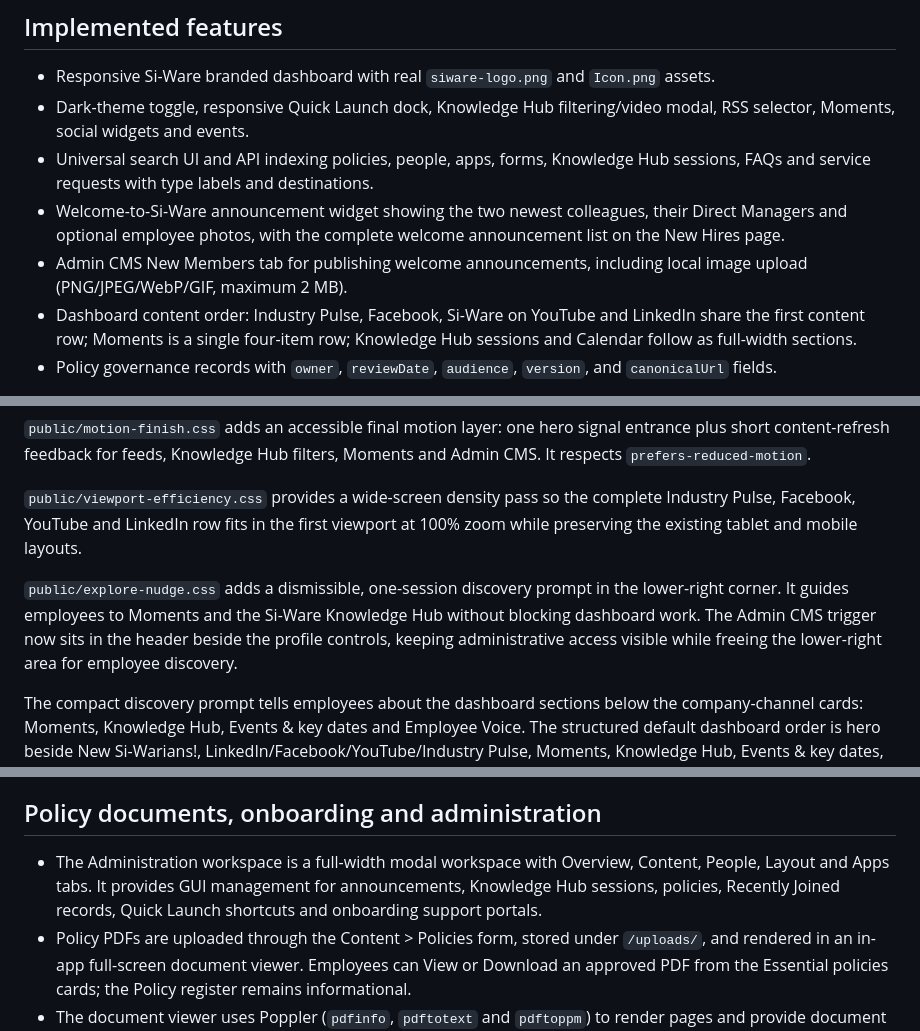
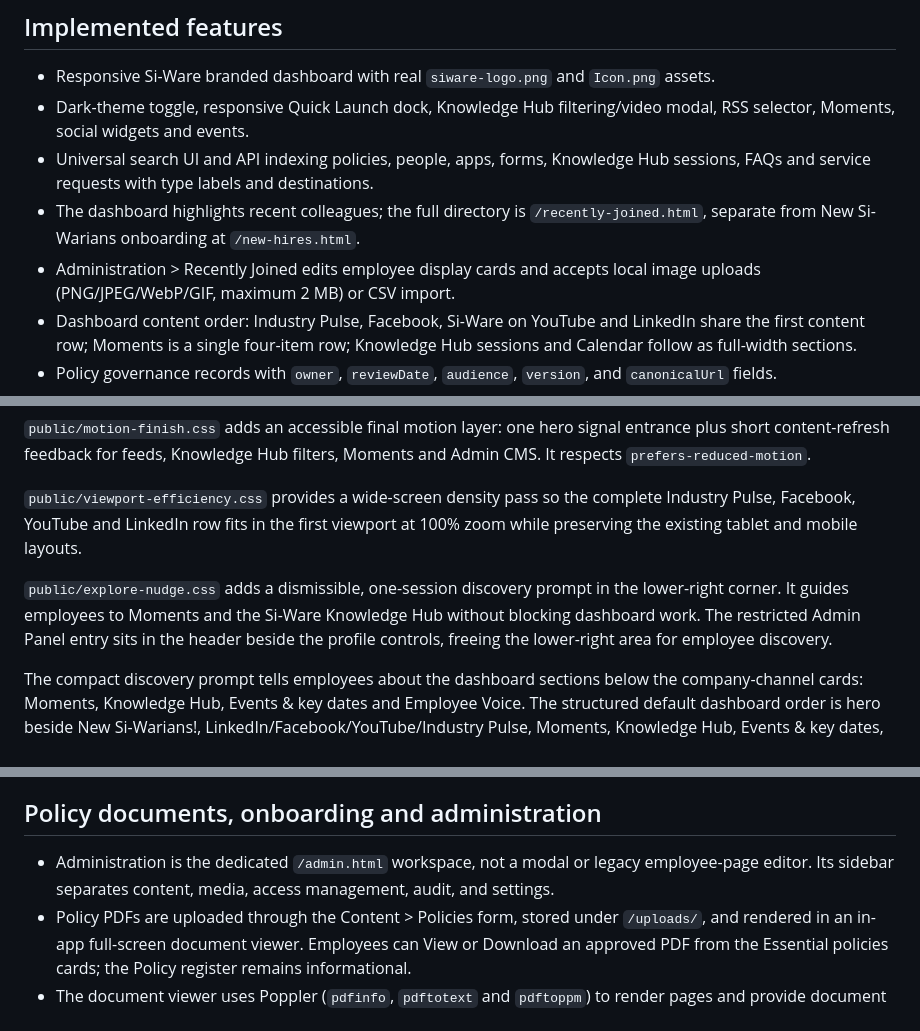
Before and after one commit to marwanelafifi-dev/Intranet, a Markdown page: CLAUDE.md, 3 parts joined by grey strips. Rendered like a GitHub page.

```diff
--- a/CLAUDE.md
+++ b/CLAUDE.md
@@ -66,8 +90,8 @@ Open `http://localhost:8081`. Host port `8081` maps to container port `8080` bec
 - Responsive Si-Ware branded dashboard with real `siware-logo.png` and `Icon.png` assets.
 - Dark-theme toggle, responsive Quick Launch dock, Knowledge Hub filtering/video modal, RSS selector, Moments, social widgets and events.
 - Universal search UI and API indexing policies, people, apps, forms, Knowledge Hub sessions, FAQs and service requests with type labels and destinations.
-- Welcome-to-Si-Ware announcement widget showing the two newest colleagues, their Direct Managers and optional employee photos, with the complete welcome announcement list on the New Hires page.
-- Admin CMS New Members tab for publishing welcome announcements, including local image upload (PNG/JPEG/WebP/GIF, maximum 2 MB).
+- The dashboard highlights recent colleagues; the full directory is `/recently-joined.html`, separate from New Si-Warians onboarding at `/new-hires.html`.
+- Administration > Recently Joined edits employee display cards and accepts local image uploads (PNG/JPEG/WebP/GIF, maximum 2 MB) or CSV import.
 - Dashboard content order: Industry Pulse, Facebook, Si-Ware on YouTube and LinkedIn share the first content row; Moments is a single four-item row; Knowledge Hub sessions and Calendar follow as full-width sections.
 - Policy governance records with `owner`, `reviewDate`, `audience`, `version`, and `canonicalUrl` fields.
 - Shareable New Si-Warians! page at `/new-hires.html` with first-week guidance and policy content.
@@ -97,7 +125,7 @@ The current visual system follows the supplied Si-Ware portal reference: clean w
 
 `public/viewport-efficiency.css` provides a wide-screen density pass so the complete Industry Pulse, Facebook, YouTube and LinkedIn row fits in the first viewport at 100% zoom while preserving the existing tablet and mobile layouts.
 
-`public/explore-nudge.css` adds a dismissible, one-session discovery prompt in the lower-right corner. It guides employees to Moments and the Si-Ware Knowledge Hub without blocking dashboard work. The Admin CMS trigger now sits in the header beside the profile controls, keeping administrative access visible while freeing the lower-right area for employee discovery.
+`public/explore-nudge.css` adds a dismissible, one-session discovery prompt in the lower-right corner. It guides employees to Moments and the Si-Ware Knowledge Hub without blocking dashboard work. The restricted Admin Panel entry sits in the header beside the profile controls, freeing the lower-right area for employee discovery.
 
 The compact discovery prompt tells employees about the dashboard sections below the company-channel cards: Moments, Knowledge Hub, Events & key dates and Employee Voice. The structured default dashboard order is hero beside New Si-Warians!, LinkedIn/Facebook/YouTube/Industry Pulse, Moments, Knowledge Hub, Events & key dates, then Whistleblower. The saved layout is versioned so this structured default replaces the earlier flexible layout once, while future CMS layouts remain customizable.
 
@@ -119,7 +147,7 @@ The Facebook and LinkedIn cards now use intranet-owned, English social summaries
 
 ## Policy documents, onboarding and administration
 
-- The Administration workspace is a full-width modal workspace with Overview, Content, People, Layout and Apps tabs. It provides GUI management for announcements, Knowledge Hub sessions, policies, Recently Joined records, Quick Launch shortcuts and onboarding support portals.
+- Administration is the dedicated `/admin.html` workspace, not a modal or legacy employee-page editor. Its sidebar separates content, media, access management, audit, and settings.
 - Policy PDFs are uploaded through the Content > Policies form, stored under `/uploads/`, and rendered in an in-app full-screen document viewer. Employees can View or Download an approved PDF from the Essential policies cards; the Policy register remains informational.
 - The document viewer uses Poppler (`pdfinfo`, `pdftotext` and `pdftoppm`) to render pages and provide document search. Search shows a precise occurrence count, highlights every matching word, moves to the next match with Enter, and marks the active occurrence.
 - Global search includes matching policy document pages in addition to the existing intranet content. The server exposes `/api/documents/search`, `/api/documents/highlights` and `/api/documents/page` for the viewer and search experience.
```
Also changed, not shown: other parts of CLAUDE.md (+40 -11 lines).
